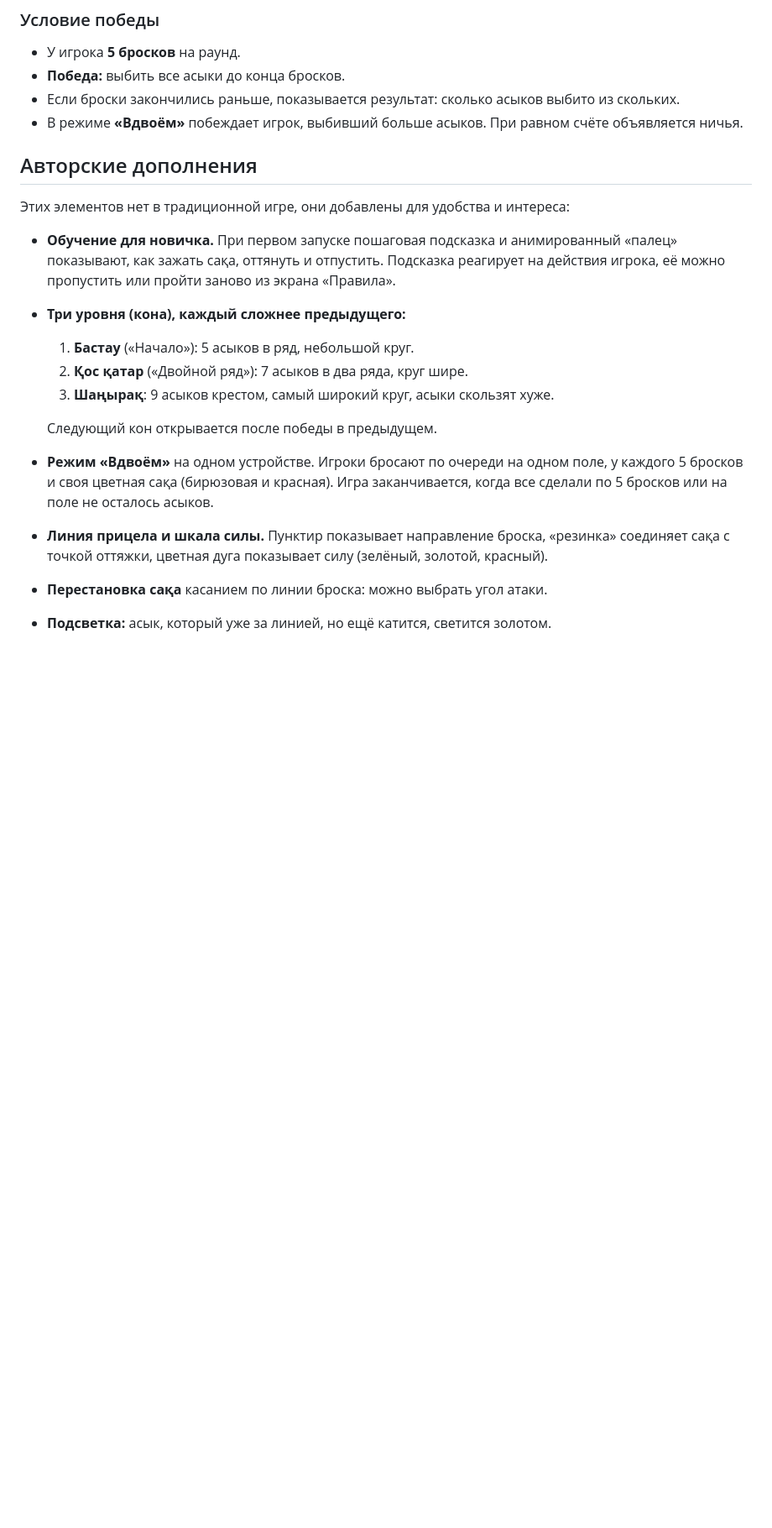
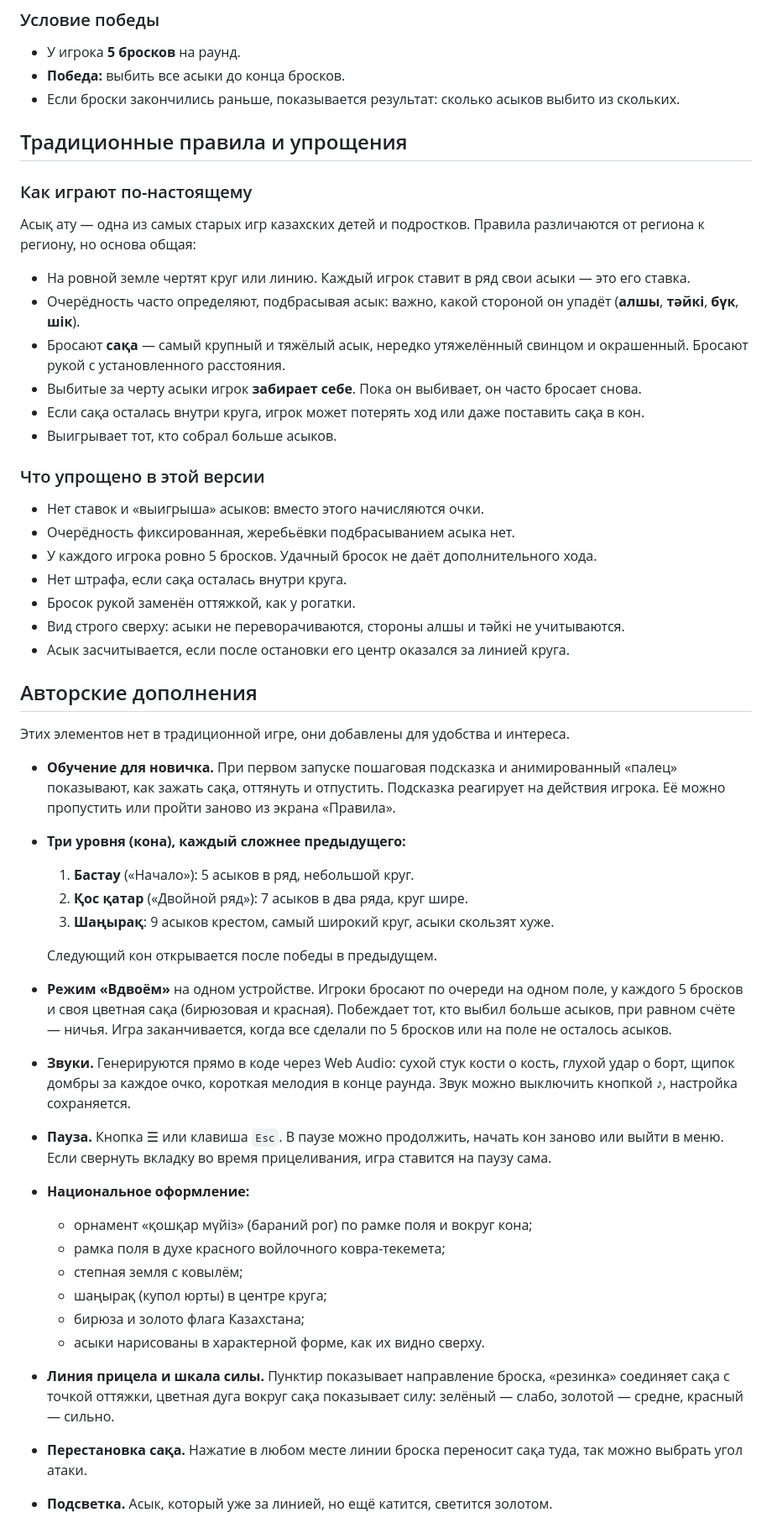
Before and after one commit to ekpinovmadi730-creator/Asyk, a Markdown page: README.md, the part around one of its changes. Shown at 84% size. Rendered like a GitHub page; blank space fills up the shorter version.

Commit message:
README: традиционные правила, советы по броску, место для ссылки и скриншота
Авторские дополнения собраны в один раздел: обучение, уровни, режим
вдвоём, звуки, пауза, национальное оформление.

Co-Authored-By: Claude Opus 5.5 <noreply@anthropic.com>

```diff
--- a/README.md
+++ b/README.md
@@ -33,20 +37,52 @@
 - У игрока **5 бросков** на раунд.
 - **Победа:** выбить все асыки до конца бросков.
 - Если броски закончились раньше, показывается результат: сколько асыков выбито из скольких.
-- В режиме **«Вдвоём»** побеждает игрок, выбивший больше асыков. При равном счёте объявляется ничья.
+
+## Традиционные правила и упрощения
+
+### Как играют по-настоящему
+
+Асық ату — одна из самых старых игр казахских детей и подростков. Правила различаются от региона к региону, но основа общая:
+
+- На ровной земле чертят круг или линию. Каждый игрок ставит в ряд свои асыки — это его ставка.
+- Очерёдность часто определяют, подбрасывая асык: важно, какой стороной он упадёт (**алшы**, **тәйкі**, **бүк**, **шік**).
+- Бросают **сақа** — самый крупный и тяжёлый асык, нередко утяжелённый свинцом и окрашенный. Бросают рукой с установленного расстояния.
+- Выбитые за черту асыки игрок **забирает себе**. Пока он выбивает, он часто бросает снова.
+- Если сақа осталась внутри круга, игрок может потерять ход или даже поставить сақа в кон.
+- Выигрывает тот, кто собрал больше асыков.
+
+### Что упрощено в этой версии
+
+- Нет ставок и «выигрыша» асыков: вместо этого начисляются очки.
+- Очерёдность фиксированная, жеребьёвки подбрасыванием асыка нет.
+- У каждого игрока ровно 5 бросков. Удачный бросок не даёт дополнительного хода.
+- Нет штрафа, если сақа осталась внутри круга.
+- Бросок рукой заменён оттяжкой, как у рогатки.
+- Вид строго сверху: асыки не переворачиваются, стороны алшы и тәйкі не учитываются.
+- Асык засчитывается, если после остановки его центр оказался за линией круга.
 
 ## Авторские дополнения
 
-Этих элементов нет в традиционной игре, они добавлены для удобства и интереса:
+Этих элементов нет в традиционной игре, они добавлены для удобства и интереса.
 
-- **Обучение для новичка.** При первом запуске пошаговая подсказка и анимированный «палец» показывают, как зажать сақа, оттянуть и отпустить. Подсказка реагирует на действия игрока, её можно пропустить или пройти заново из экрана «Правила».
+- **Обучение для новичка.** При первом запуске пошаговая подсказка и анимированный «палец» показывают, как зажать сақа, оттянуть и отпустить. Подсказка реагирует на действия игрока. Её можно пропустить или пройти заново из экрана «Правила».
 - **Три уровня (кона), каждый сложнее предыдущего:**
   1. **Бастау** («Начало»): 5 асыков в ряд, небольшой круг.
   2. **Қос қатар** («Двойной ряд»): 7 асыков в два ряда, круг шире.
   3. **Шаңырақ**: 9 асыков крестом, самый широкий круг, асыки скользят хуже.
 
   Следующий кон открывается после победы в предыдущем.
-- **Режим «Вдвоём»** на одном устройстве. Игроки бросают по очереди на одном поле, у каждого 5 бросков и своя цветная сақа (бирюзовая и красная). Игра заканчивается, когда все сделали по 5 бросков или на поле не осталось асыков.
-- **Линия прицела и шкала силы.** Пунктир показывает направление броска, «резинка» соединяет сақа с точкой оттяжки, цветная дуга показывает силу (зелёный, золотой, красный).
-- **Перестановка сақа** касанием по линии броска: можно выбрать угол атаки.
-- **Подсветка:** асык, который уже за линией, но ещё катится, светится золотом.
+- **Режим «Вдвоём»** на одном устройстве. Игроки бросают по очереди на одном поле, у каждого 5 бросков и своя цветная сақа (бирюзовая и красная). Побеждает тот, кто выбил больше асыков, при равном счёте — ничья. Игра заканчивается, когда все сделали по 5 бросков или на поле не осталось асыков.
+- **Звуки.** Генерируются прямо в коде через Web Audio: сухой стук кости о кость, глухой удар о борт, щипок домбры за каждое очко, короткая мелодия в конце раунда. Звук можно выключить кнопкой ♪, настройка сохраняется.
+- **Пауза.** Кнопка ☰ или клавиша `Esc`. В паузе можно продолжить, начать кон заново или выйти в меню. Если свернуть вкладку во время прицеливания, игра ставится на паузу сама.
+- **Национальное оформление:**
+  - орнамент «қошқар мүйіз» (бараний рог) по рамке поля и вокруг кона;
+  - рамка поля в духе красного войлочного ковра-текемета;
+  - степная земля с ковылём;
+  - шаңырақ (купол юрты) в центре круга;
+  - бирюза и золото флага Казахстана;
+  - асыки нарисованы в характерной форме, как их видно сверху.
+- **Линия прицела и шкала силы.** Пунктир показывает направление броска, «резинка» соединяет сақа с точкой оттяжки, цветная дуга вокруг сақа показывает силу: зелёный — слабо, золотой — средне, красный — сильно.
+- **Перестановка сақа.** Нажатие в любом месте линии броска переносит сақа туда, так можно выбрать угол атаки.
+- **Подсветка.** Асык, который уже за линией, но ещё катится, светится золотом.
+
```
Also changed, not shown: other parts of README.md (+21 -8 lines).
